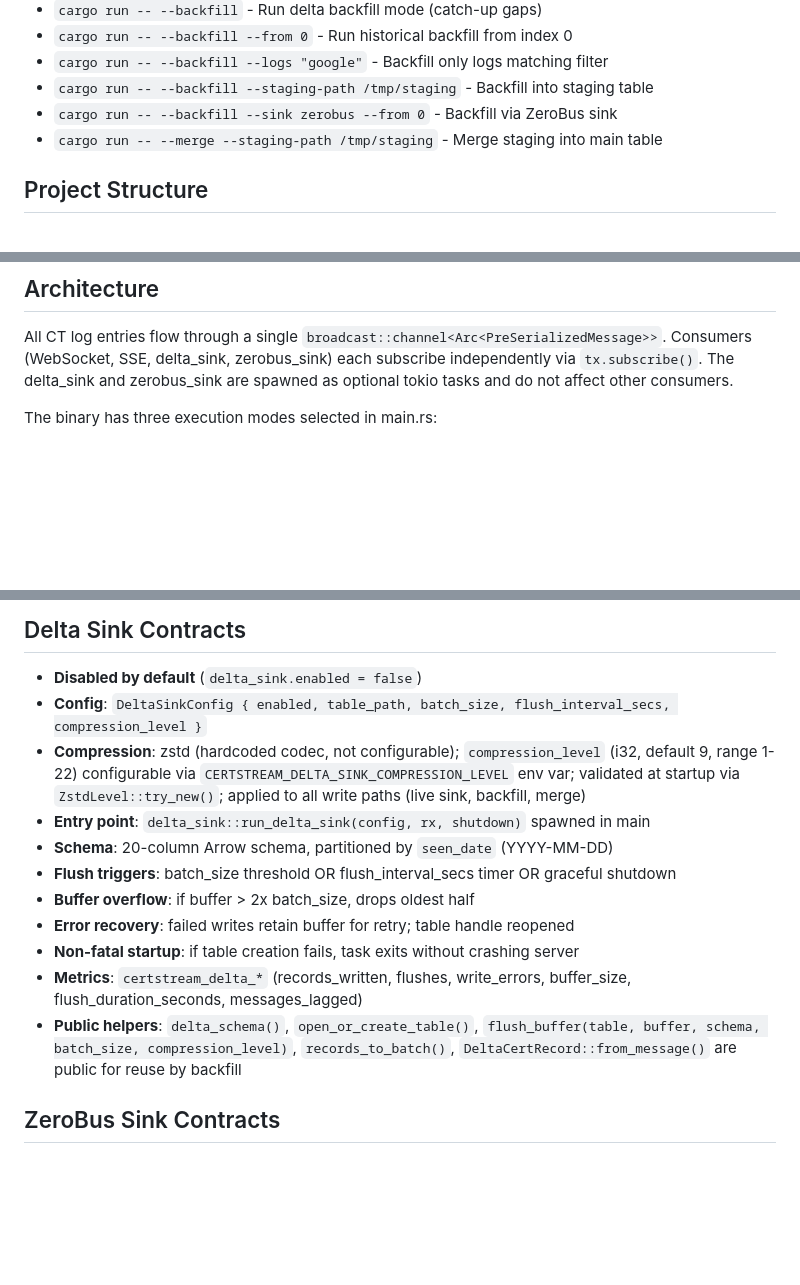
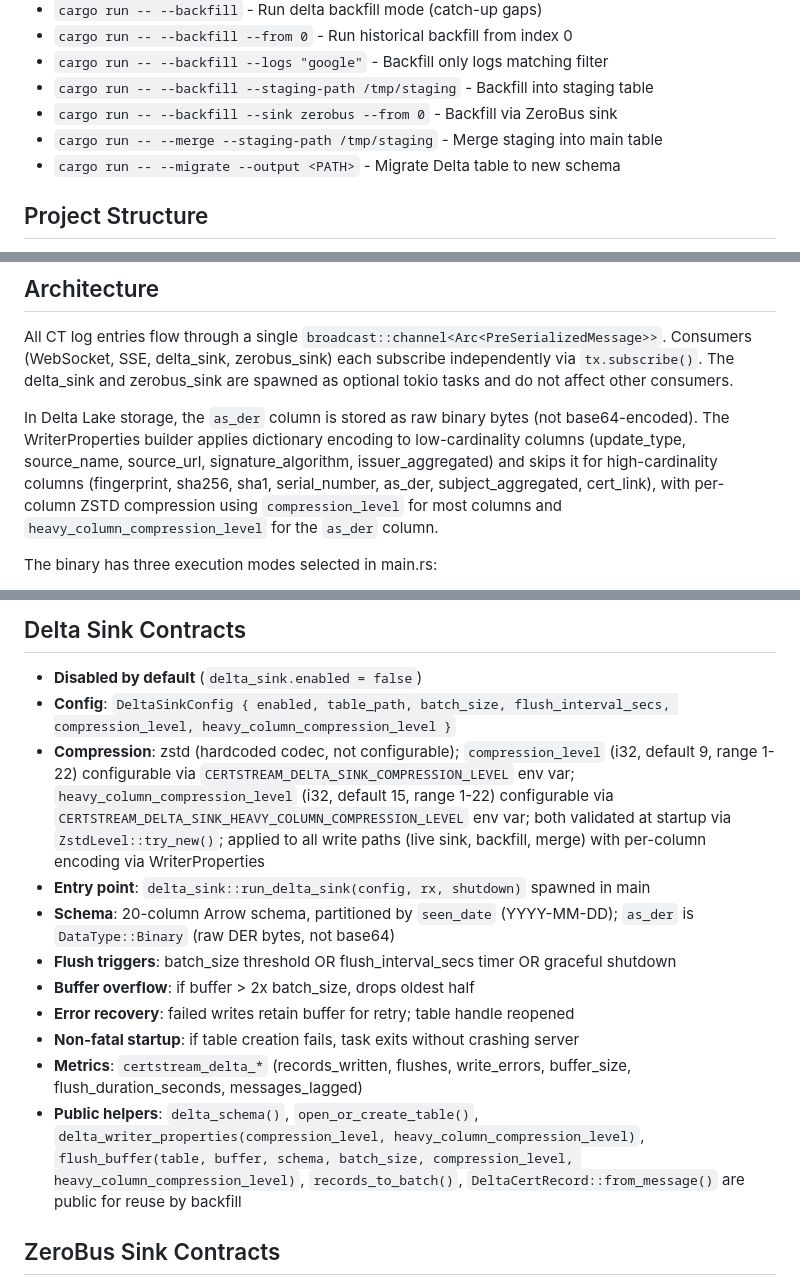
Before and after one commit to 1mentat/certstream-server-rust, a Markdown page: CLAUDE.md, 3 parts joined by grey strips. Drawn GitHub-style; blank space fills up the shorter version.

Commit message:
docs: update CLAUDE.md with delta encoding optimization contracts
Updated documentation to reflect delta encoding optimization changes from phases 1-4:
- Delta Sink Contracts: added heavy_column_compression_level config field and env var
- Delta Sink Contracts: updated Compression bullet to mention per-column WriterProperties
- Delta Sink Contracts: added delta_writer_properties() to public helpers
- Delta Sink Contracts: updated flush_buffer signature to include heavy_column_compression_level
- Delta Sink Contracts: noted as_der is DataType::Binary (raw DER bytes, not base64)
- Commands: added --migrate --output <PATH> command documentation
- Architecture: added explanation of binary as_der storage and WriterProperties column encoding strategy

Co-Authored-By: Claude Opus 4.6 <noreply@anthropic.com>

```diff
--- a/CLAUDE.md
+++ b/CLAUDE.md
@@ -24,6 +24,7 @@ Last context update: 2026-02-26
 - `cargo run -- --backfill --staging-path /tmp/staging` - Backfill into staging table
 - `cargo run -- --backfill --sink zerobus --from 0` - Backfill via ZeroBus sink
 - `cargo run -- --merge --staging-path /tmp/staging` - Merge staging into main table
+- `cargo run -- --migrate --output <PATH>` - Migrate Delta table to new schema
 
 ## Project Structure
 - `src/main.rs` - Entry point, server startup, task orchestration
@@ -53,6 +54,8 @@ All CT log entries flow through a single `broadcast::channel<Arc<PreSerializedMe
 Consumers (WebSocket, SSE, delta_sink, zerobus_sink) each subscribe independently via `tx.subscribe()`.
 The delta_sink and zerobus_sink are spawned as optional tokio tasks and do not affect other consumers.
 
+In Delta Lake storage, the `as_der` column is stored as raw binary bytes (not base64-encoded). The WriterProperties builder applies dictionary encoding to low-cardinality columns (update_type, source_name, source_url, signature_algorithm, issuer_aggregated) and skips it for high-cardinality columns (fingerprint, sha256, sha1, serial_number, as_der, subject_aggregated, cert_link), with per-column ZSTD compression using `compression_level` for most columns and `heavy_column_compression_level` for the `as_der` column.
+
 The binary has three execution modes selected in main.rs:
 1. **Server mode** (default): starts the WebSocket/SSE server and live CT log watchers
 2. **Backfill mode** (`--backfill`): runs gap detection against the Delta table, spawns per-log fetcher tasks and a single writer task, then exits with code 0 (success) or 1 (errors). With `--staging-path`, writes to a separate staging table instead of the main table.
@@ -66,16 +69,16 @@ The binary has three execution modes selected in main.rs:
 
 ## Delta Sink Contracts
 - **Disabled by default** (`delta_sink.enabled = false`)
-- **Config**: `DeltaSinkConfig { enabled, table_path, batch_size, flush_interval_secs, compression_level }`
-- **Compression**: zstd (hardcoded codec, not configurable); `compression_level` (i32, default 9, range 1-22) configurable via `CERTSTREAM_DELTA_SINK_COMPRESSION_LEVEL` env var; validated at startup via `ZstdLevel::try_new()`; applied to all write paths (live sink, backfill, merge)
+- **Config**: `DeltaSinkConfig { enabled, table_path, batch_size, flush_interval_secs, compression_level, heavy_column_compression_level }`
+- **Compression**: zstd (hardcoded codec, not configurable); `compression_level` (i32, default 9, range 1-22) configurable via `CERTSTREAM_DELTA_SINK_COMPRESSION_LEVEL` env var; `heavy_column_compression_level` (i32, default 15, range 1-22) configurable via `CERTSTREAM_DELTA_SINK_HEAVY_COLUMN_COMPRESSION_LEVEL` env var; both validated at startup via `ZstdLevel::try_new()`; applied to all write paths (live sink, backfill, merge) with per-column encoding via WriterProperties
 - **Entry point**: `delta_sink::run_delta_sink(config, rx, shutdown)` spawned in main
-- **Schema**: 20-column Arrow schema, partitioned by `seen_date` (YYYY-MM-DD)
+- **Schema**: 20-column Arrow schema, partitioned by `seen_date` (YYYY-MM-DD); `as_der` is `DataType::Binary` (raw DER bytes, not base64)
 - **Flush triggers**: batch_size threshold OR flush_interval_secs timer OR graceful shutdown
 - **Buffer overflow**: if buffer > 2x batch_size, drops oldest half
 - **Error recovery**: failed writes retain buffer for retry; table handle reopened
 - **Non-fatal startup**: if table creation fails, task exits without crashing server
 - **Metrics**: `certstream_delta_*` (records_written, flushes, write_errors, buffer_size, flush_duration_seconds, messages_lagged)
-- **Public helpers**: `delta_schema()`, `open_or_create_table()`, `flush_buffer(table, buffer, schema, batch_size, compression_level)`, `records_to_batch()`, `DeltaCertRecord::from_message()` are public for reuse by backfill
+- **Public helpers**: `delta_schema()`, `open_or_create_table()`, `delta_writer_properties(compression_level, heavy_column_compression_level)`, `flush_buffer(table, buffer, schema, batch_size, compression_level, heavy_column_compression_level)`, `records_to_batch()`, `DeltaCertRecord::from_message()` are public for reuse by backfill
 
 ## ZeroBus Sink Contracts
 - **Disabled by default** (`zerobus_sink.enabled = false`)
```
